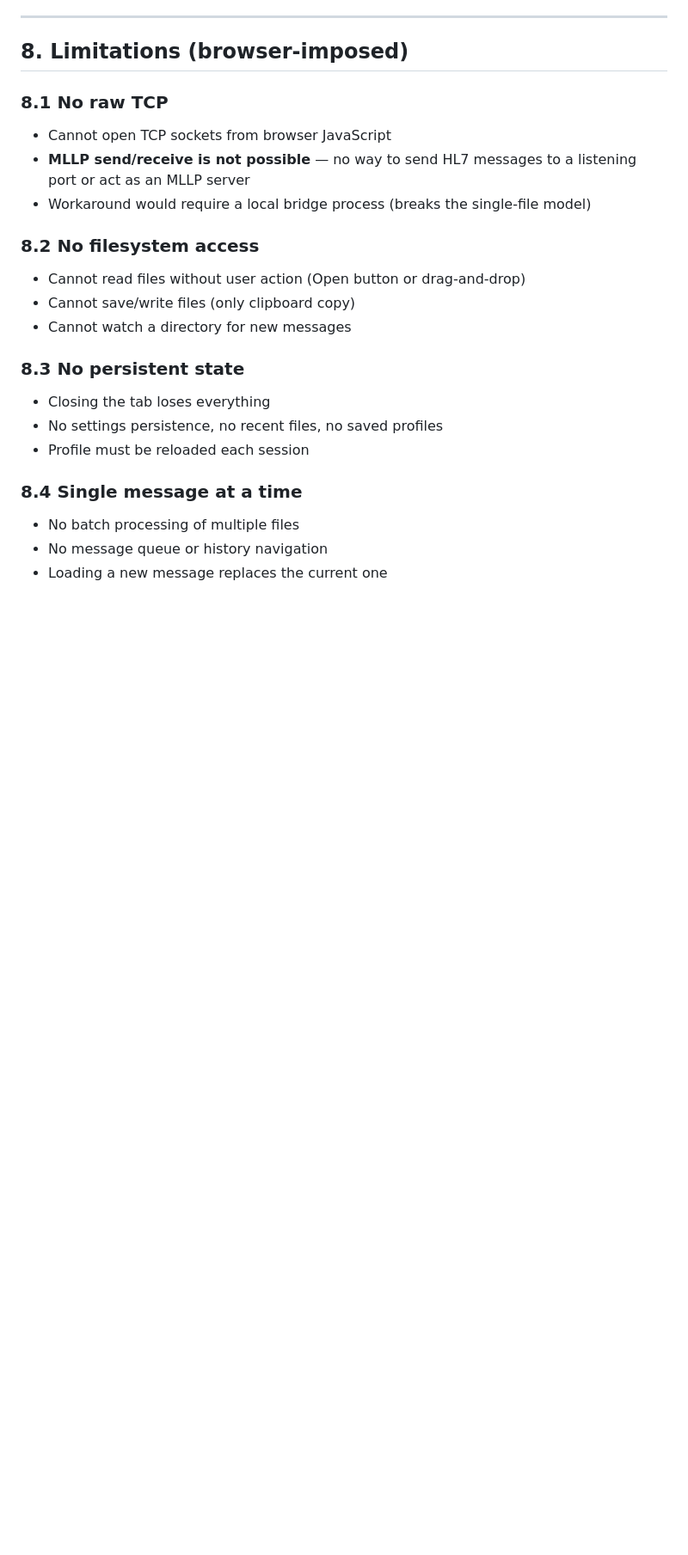
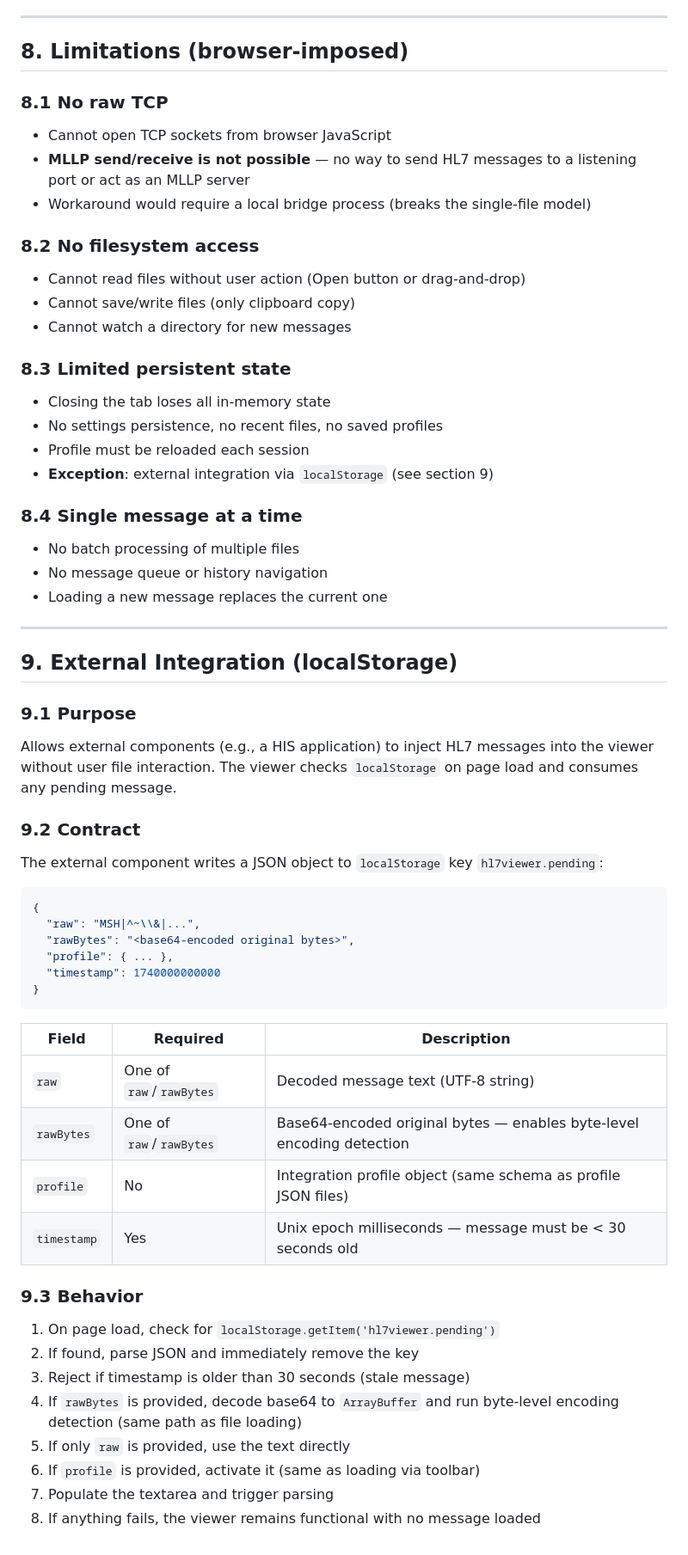
Before and after one commit to klauseduard/hl7-tools, a Markdown page: docs/web-viewer-spec.md, the part around the change. Shown at 86% size. Rendered like a GitHub page; blank space fills up the shorter version.

Commit message:
Update specs: profile validation schema and localStorage integration
hl7-viewer-spec: add "required" to profile schema, document profile-driven
validation checks (required fields, value map enforcement, missing segments).

web-viewer-spec: add section 9 documenting the localStorage integration
contract for external message injection. Update section 8.3 to reflect
that localStorage is now used.

Co-Authored-By: Claude Opus 4.6 <noreply@anthropic.com>

````diff
--- a/docs/web-viewer-spec.md
+++ b/docs/web-viewer-spec.md
@@ -194,14 +194,54 @@ Webkit-styled scrollbars matching the dark theme (thin, surface-colored thumb).
 - Cannot save/write files (only clipboard copy)
 - Cannot watch a directory for new messages
 
-### 8.3 No persistent state
+### 8.3 Limited persistent state
 
-- Closing the tab loses everything
+- Closing the tab loses all in-memory state
 - No settings persistence, no recent files, no saved profiles
 - Profile must be reloaded each session
+- **Exception**: external integration via `localStorage` (see section 9)
 
 ### 8.4 Single message at a time
 
 - No batch processing of multiple files
 - No message queue or history navigation
 - Loading a new message replaces the current one
+
+---
+
+## 9. External Integration (localStorage)
+
+### 9.1 Purpose
+
+Allows external components (e.g., a HIS application) to inject HL7 messages into the viewer without user file interaction. The viewer checks `localStorage` on page load and consumes any pending message.
+
+### 9.2 Contract
+
+The external component writes a JSON object to `localStorage` key `hl7viewer.pending`:
+
+```json
+{
+  "raw": "MSH|^~\\&|...",
+  "rawBytes": "<base64-encoded original bytes>",
+  "profile": { ... },
+  "timestamp": 1740000000000
+}
+```
+
+| Field | Required | Description |
+|-------|----------|-------------|
+| `raw` | One of `raw`/`rawBytes` | Decoded message text (UTF-8 string) |
+| `rawBytes` | One of `raw`/`rawBytes` | Base64-encoded original bytes — enables byte-level encoding detection |
+| `profile` | No | Integration profile object (same schema as profile JSON files) |
+| `timestamp` | Yes | Unix epoch milliseconds — message must be < 30 seconds old |
+
+### 9.3 Behavior
+
+1. On page load, check for `localStorage.getItem('hl7viewer.pending')`
+2. If found, parse JSON and immediately remove the key
+3. Reject if timestamp is older than 30 seconds (stale message)
+4. If `rawBytes` is provided, decode base64 to `ArrayBuffer` and run byte-level encoding detection (same path as file loading)
+5. If only `raw` is provided, use the text directly
+6. If `profile` is provided, activate it (same as loading via toolbar)
+7. Populate the textarea and trigger parsing
+8. If anything fails, the viewer remains functional with no message loaded
````
Also changed, not shown: docs/hl7-viewer-spec.md (+15 -1 lines).
